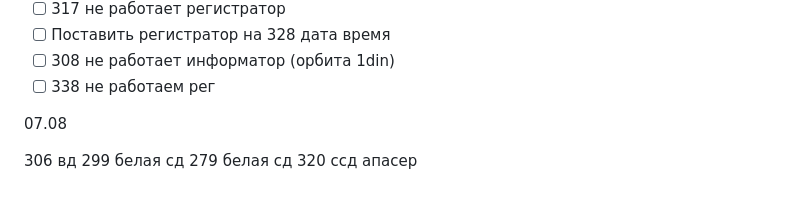
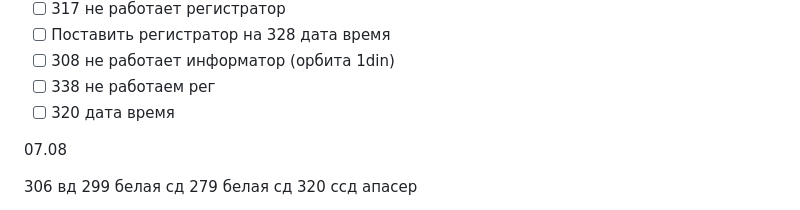
Before and after one commit to vladimka/obsidian, a Markdown page: Google Keep/Работа.md, the part around the change. Drawn GitHub-style.

Commit message:
Commit from iPhone on 07.08.2026, 14:17:45

```diff
--- a/Google Keep/Работа.md
+++ b/Google Keep/Работа.md
@@ -15,6 +15,7 @@ tags:
 - [ ] Поставить регистратор на 328 дата время
 - [ ] 308 не работает информатор (орбита 1din)
 - [ ] 338 не работаем рег
+- [ ] 320 дата время
 
 07.08
 
```
